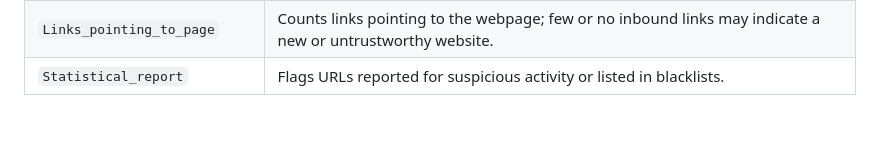
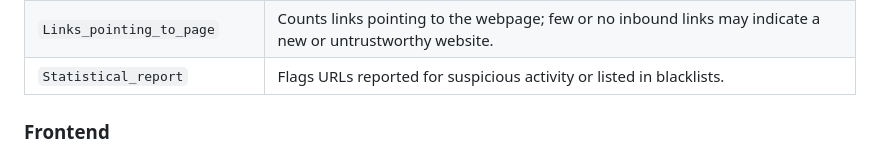
Before and after one commit to Mayankpratapsingh022/Network_Security, a Markdown page: README.md, the part around the change printed below. Rendered like a GitHub page; folded sections open; blank space fills up the shorter version.

```diff
--- a/README.md
+++ b/README.md
@@ -98,4 +98,5 @@ The dataset contains **30 features** extracted from URLs, which help classify th
 
 </details>
 
+### Frontend
 
```
Also changed, not shown: other parts of README.md (+23 -0 lines).
